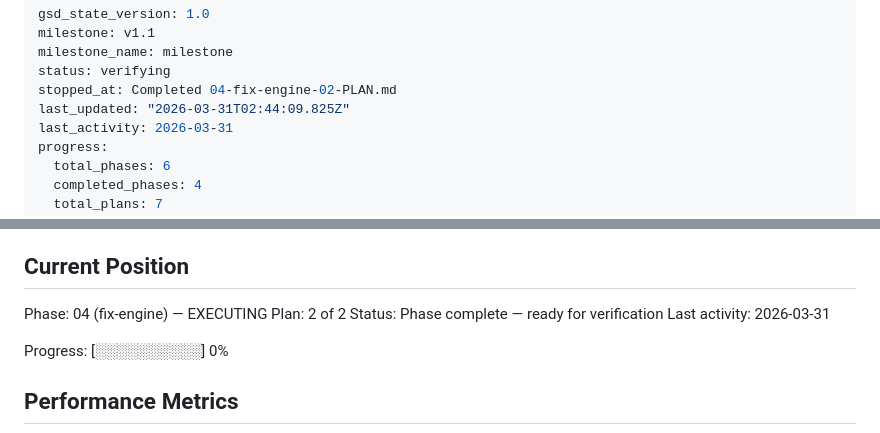
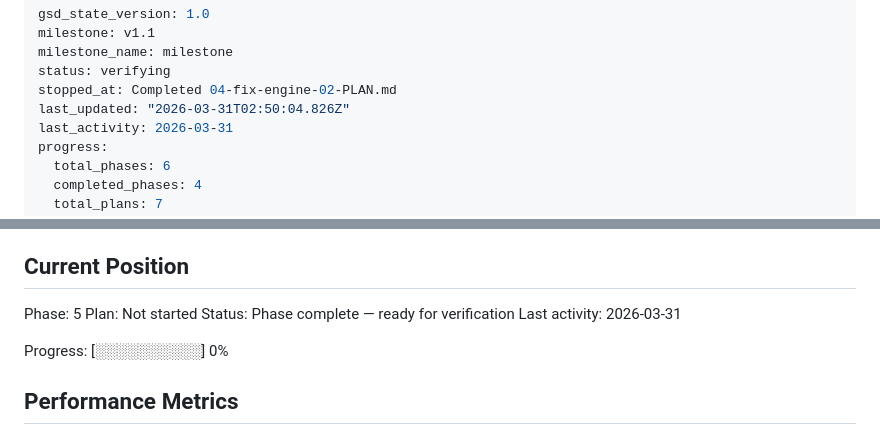
Before and after one commit to ManuelAl3/pr-review-agent, a Markdown page: .planning/STATE.md, 2 parts joined by grey strips. Rendered like a GitHub page.

```diff
--- a/.planning/STATE.md
+++ b/.planning/STATE.md
@@ -4,7 +4,7 @@ milestone: v1.1
 milestone_name: milestone
 status: verifying
 stopped_at: Completed 04-fix-engine-02-PLAN.md
-last_updated: "2026-03-31T02:44:09.825Z"
+last_updated: "2026-03-31T02:50:04.826Z"
 last_activity: 2026-03-31
 progress:
   total_phases: 6
@@ -25,8 +25,8 @@ See: .planning/PROJECT.md (updated 2026-03-30)
 
 ## Current Position
 
-Phase: 04 (fix-engine) — EXECUTING
-Plan: 2 of 2
+Phase: 5
+Plan: Not started
 Status: Phase complete — ready for verification
 Last activity: 2026-03-31
 
```
Also changed, not shown: .planning/ROADMAP.md (+6 -2 lines), agents/pr-fixer.md (+36 -0 lines).
